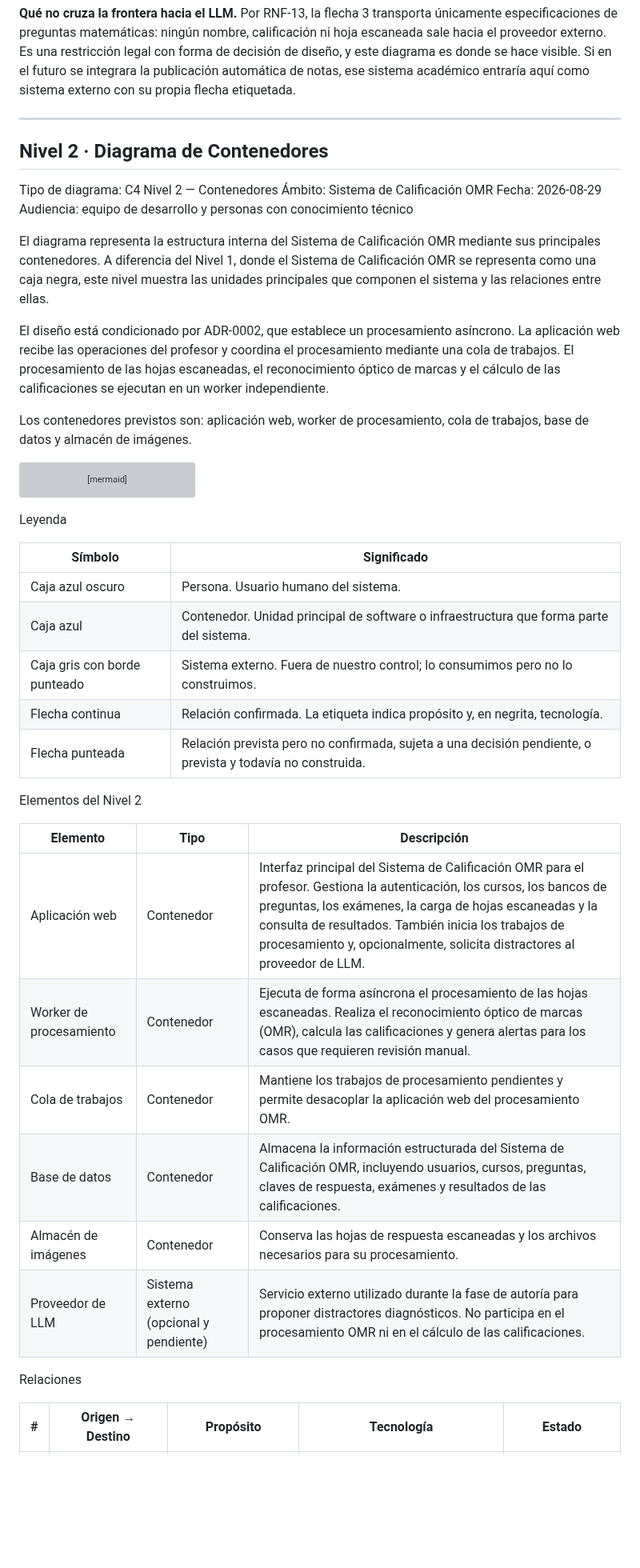
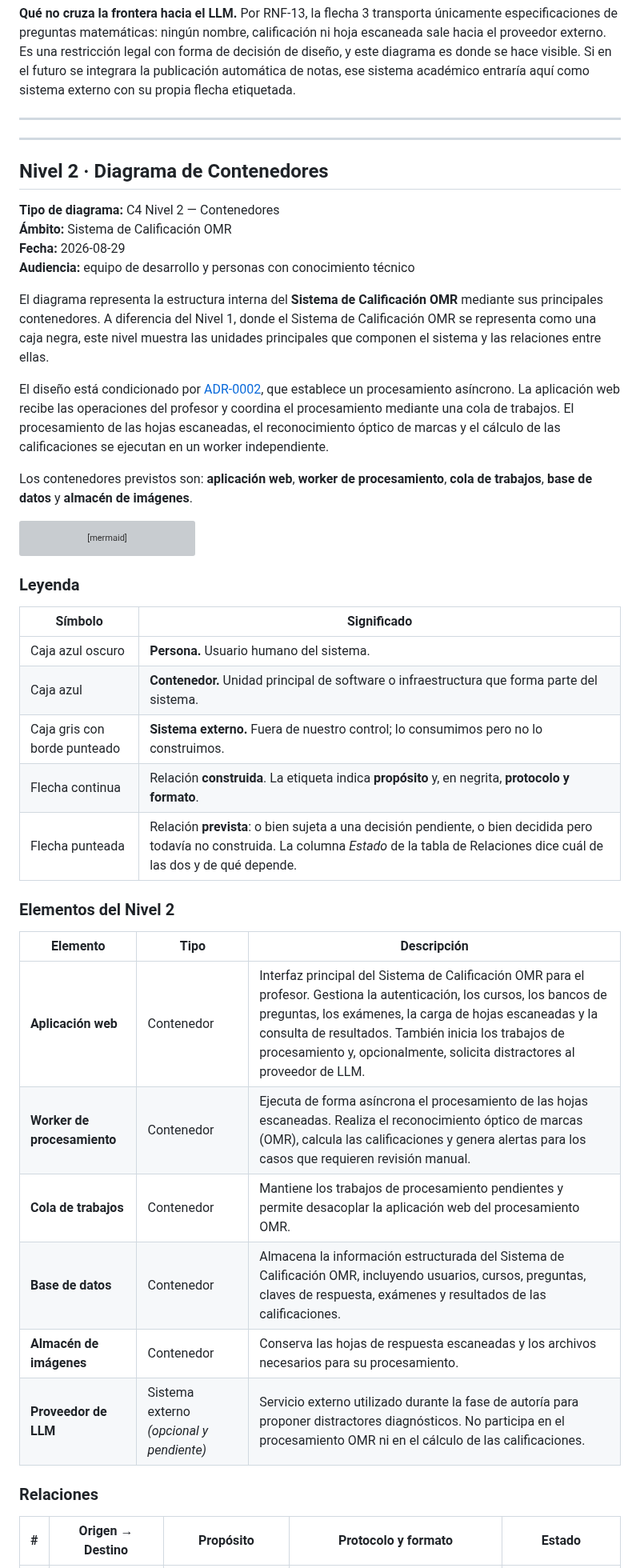
Before and after one commit to ISCOUTB/AS_202620_Sistema-de-calificacion-automatica, a Markdown page: docs/c4/doc-c4.md, the part around one of its changes. Shown at 80% size. Drawn GitHub-style; blank space fills up the shorter version; grey boxes are pictures that could not be loaded.

````diff
--- a/docs/c4/doc-c4.md
+++ b/docs/c4/doc-c4.md
@@ -149,17 +149,20 @@ diagrama es donde se hace visible. Si en el futuro se integrara la publicación
 académico entraría aquí como sistema externo con su propia flecha etiquetada.
 
 ---
+---
+
 ## Nivel 2 · Diagrama de Contenedores
-Tipo de diagrama: C4 Nivel 2 — Contenedores
-Ámbito: Sistema de Calificación OMR
-Fecha: 2026-08-29
-Audiencia: equipo de desarrollo y personas con conocimiento técnico
 
-El diagrama representa la estructura interna del Sistema de Calificación OMR mediante sus principales contenedores. A diferencia del Nivel 1, donde el Sistema de Calificación OMR se representa como una caja negra, este nivel muestra las unidades principales que componen el sistema y las relaciones entre ellas.
+**Tipo de diagrama:** C4 Nivel 2 — Contenedores
+**Ámbito:** Sistema de Calificación OMR
+**Fecha:** 2026-08-29
+**Audiencia:** equipo de desarrollo y personas con conocimiento técnico
 
-El diseño está condicionado por ADR-0002, que establece un procesamiento asíncrono. La aplicación web recibe las operaciones del profesor y coordina el procesamiento mediante una cola de trabajos. El procesamiento de las hojas escaneadas, el reconocimiento óptico de marcas y el cálculo de las calificaciones se ejecutan en un worker independiente.
+El diagrama representa la estructura interna del **Sistema de Calificación OMR** mediante sus principales contenedores. A diferencia del Nivel 1, donde el Sistema de Calificación OMR se representa como una caja negra, este nivel muestra las unidades principales que componen el sistema y las relaciones entre ellas.
 
-Los contenedores previstos son: aplicación web, worker de procesamiento, cola de trabajos, base de datos y almacén de imágenes.
+El diseño está condicionado por [ADR-0002](../adr/0002-procesar-calificacion-de-forma-asincrona.md), que establece un procesamiento asíncrono. La aplicación web recibe las operaciones del profesor y coordina el procesamiento mediante una cola de trabajos. El procesamiento de las hojas escaneadas, el reconocimiento óptico de marcas y el cálculo de las calificaciones se ejecutan en un worker independiente.
+
+Los contenedores previstos son: **aplicación web**, **worker de procesamiento**, **cola de trabajos**, **base de datos** y **almacén de imágenes**.
 
 ```mermaid
 ---
@@ -242,28 +245,28 @@ flowchart TB
     class llm external
 ```
 
-Leyenda
+### Leyenda
 
 | Símbolo | Significado |
 |---|---|
-| Caja azul oscuro | Persona. Usuario humano del sistema. |
-| Caja azul | Contenedor. Unidad principal de software o infraestructura que forma parte del sistema. |
-| Caja gris con borde punteado | Sistema externo. Fuera de nuestro control; lo consumimos pero no lo construimos. |
-| Flecha continua | Relación confirmada. La etiqueta indica propósito y, en negrita, tecnología. |
-| Flecha punteada | Relación prevista pero no confirmada, sujeta a una decisión pendiente, o prevista y todavía no construida. |
+| Caja azul oscuro | **Persona.** Usuario humano del sistema. |
+| Caja azul | **Contenedor.** Unidad principal de software o infraestructura que forma parte del sistema. |
+| Caja gris con borde punteado | **Sistema externo.** Fuera de nuestro control; lo consumimos pero no lo construimos. |
+| Flecha continua | Relación **construida**. La etiqueta indica **propósito** y, en negrita, **protocolo y formato**. |
+| Flecha punteada | Relación **prevista**: o bien sujeta a una decisión pendiente, o bien decidida pero todavía no construida. La columna *Estado* de la tabla de Relaciones dice cuál de las dos y de qué depende. |
 
-Elementos del Nivel 2
+### Elementos del Nivel 2
 
 | Elemento | Tipo | Descripción |
 |---|---|---|
-| Aplicación web | Contenedor | Interfaz principal del Sistema de Calificación OMR para el profesor. Gestiona la autenticación, los cursos, los bancos de preguntas, los exámenes, la carga de hojas escaneadas y la consulta de resultados. También inicia los trabajos de procesamiento y, opcionalmente, solicita distractores al proveedor de LLM. |
-| Worker de procesamiento | Contenedor | Ejecuta de forma asíncrona el procesamiento de las hojas escaneadas. Realiza el reconocimiento óptico de marcas (OMR), calcula las calificaciones y genera alertas para los casos que requieren revisión manual. |
-| Cola de trabajos | Contenedor | Mantiene los trabajos de procesamiento pendientes y permite desacoplar la aplicación web del procesamiento OMR. |
-| Base de datos | Contenedor | Almacena la información estructurada del Sistema de Calificación OMR, incluyendo usuarios, cursos, preguntas, claves de respuesta, exámenes y resultados de las calificaciones. |
-| Almacén de imágenes | Contenedor | Conserva las hojas de respuesta escaneadas y los archivos necesarios para su procesamiento. |
-| Proveedor de LLM | Sistema externo (opcional y pendiente) | Servicio externo utilizado durante la fase de autoría para proponer distractores diagnósticos. No participa en el procesamiento OMR ni en el cálculo de las calificaciones. |
+| **Aplicación web** | Contenedor | Interfaz principal del Sistema de Calificación OMR para el profesor. Gestiona la autenticación, los cursos, los bancos de preguntas, los exámenes, la carga de hojas escaneadas y la consulta de resultados. También inicia los trabajos de procesamiento y, opcionalmente, solicita distractores al proveedor de LLM. |
+| **Worker de procesamiento** | Contenedor | Ejecuta de forma asíncrona el procesamiento de las hojas escaneadas. Realiza el reconocimiento óptico de marcas (OMR), calcula las calificaciones y genera alertas para los casos que requieren revisión manual. |
+| **Cola de trabajos** | Contenedor | Mantiene los trabajos de procesamiento pendientes y permite desacoplar la aplicación web del procesamiento OMR. |
+| **Base de datos** | Contenedor | Almacena la información estructurada del Sistema de Calificación OMR, incluyendo usuarios, cursos, preguntas, claves de respuesta, exámenes y resultados de las calificaciones. |
+| **Almacén de imágenes** | Contenedor | Conserva las hojas de respuesta escaneadas y los archivos necesarios para su procesamiento. |
+| **Proveedor de LLM** | Sistema externo *(opcional y pendiente)* | Servicio externo utilizado durante la fase de autoría para proponer distractores diagnósticos. No participa en el procesamiento OMR ni en el cálculo de las calificaciones. |
 
-Relaciones
+### Relaciones
 
-| # | Origen → Destino | Propósito | Tecnología | Estado |
+| # | Origen → Destino | Propósito | Protocolo y formato | Estado |
 |---|---|---|---|---|
````
Also changed, not shown: other parts of docs/c4/doc-c4.md (+37 -34 lines).
